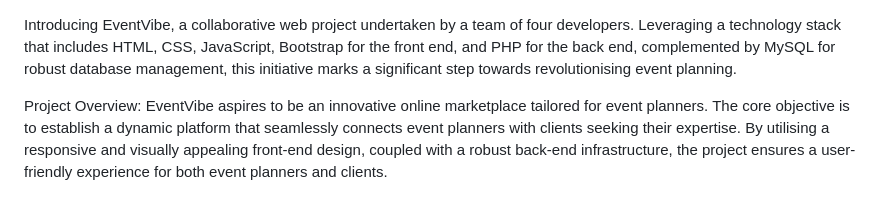
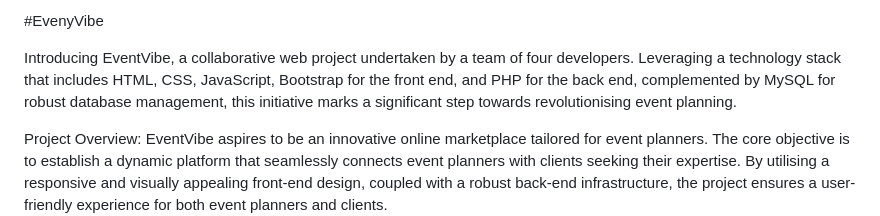
Before and after one commit to AkelaDumindu/EventVibe, a Markdown page: README.md, the part around the change. GitHub-like rendering.

```diff
--- a/README.md
+++ b/README.md
@@ -1,3 +1,5 @@
+#EvenyVibe
+
 Introducing EventVibe, a collaborative web project undertaken by a team of four developers. Leveraging a technology stack that includes HTML, CSS, JavaScript, Bootstrap for the front end, and PHP for the back end, complemented by MySQL for robust database management, this initiative marks a significant step towards revolutionising event planning.
 
 Project Overview:
```
